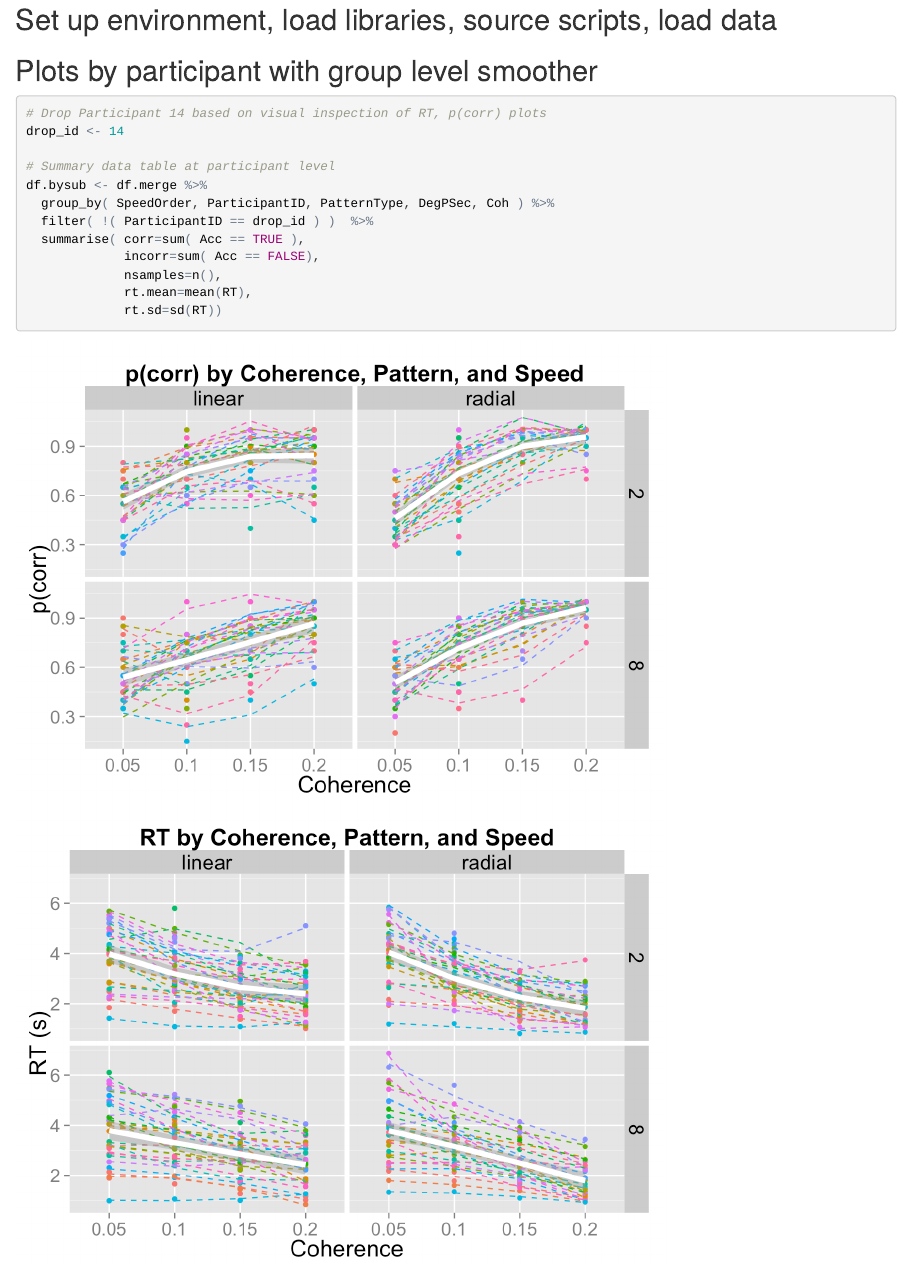
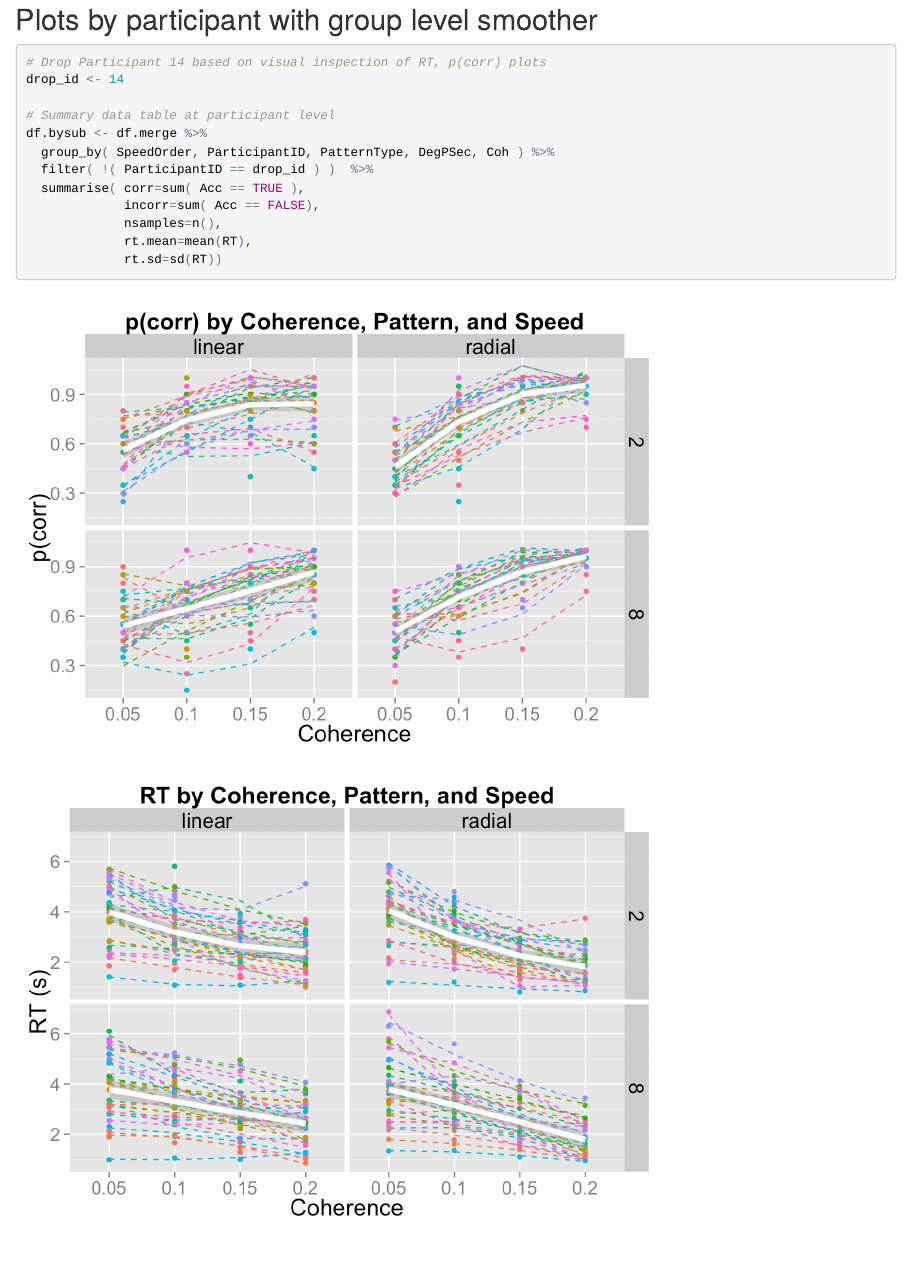
Before and after one commit to gilmore-lab/moco-3-pattern-psychophysics, an R Markdown document (adult-laminar-radial/adamiak-etal-2015.Rmd): the page in a window 1100 px wide, from 140 px down. The pictures show the output file adult-laminar-radial/adamiak-etal-2015.html that the author committed with the source, opened offline.

Commit message:
tweaked knitr chunk names

````diff
--- a/adult-laminar-radial/adamiak-etal-2015.Rmd
+++ b/adult-laminar-radial/adamiak-etal-2015.Rmd
@@ -6,8 +6,6 @@ output: html_document
 params:
   local_data: FALSE
 ---
-
-## Set up environment, load libraries, source scripts, load data
 
 ```{r set-directories, echo=FALSE, include=FALSE}
 dir_analysis <- 'analysis'
@@ -59,7 +57,10 @@ df.bysub <- df.merge %>%
              rt.sd=sd(RT))
 ```
 
-```{r plot-pcorr-rt, include=TRUE}
+```{r plot-pcorr, include=TRUE}
 plot.moco.psychophys(df = df.bysub, resp_var = 'p.corr', show_title = TRUE)
+```
+
+```{r plot-rt, include=TRUE}
 plot.moco.psychophys(df = df.bysub, resp_var = 'rt', show_title = TRUE)
 ```
````
Also changed, not shown: adult-laminar-radial/adamiak-etal-2015.html, adult-laminar-radial/analysis/img/plot-pcorr-1.png (renamed from adult-laminar-radial/analysis/img/plot-pcorr-rt-1.png), adult-laminar-radial/analysis/img/plot-rt-1.png (renamed from adult-laminar-radial/analysis/img/plot-pcorr-rt-2.png).
